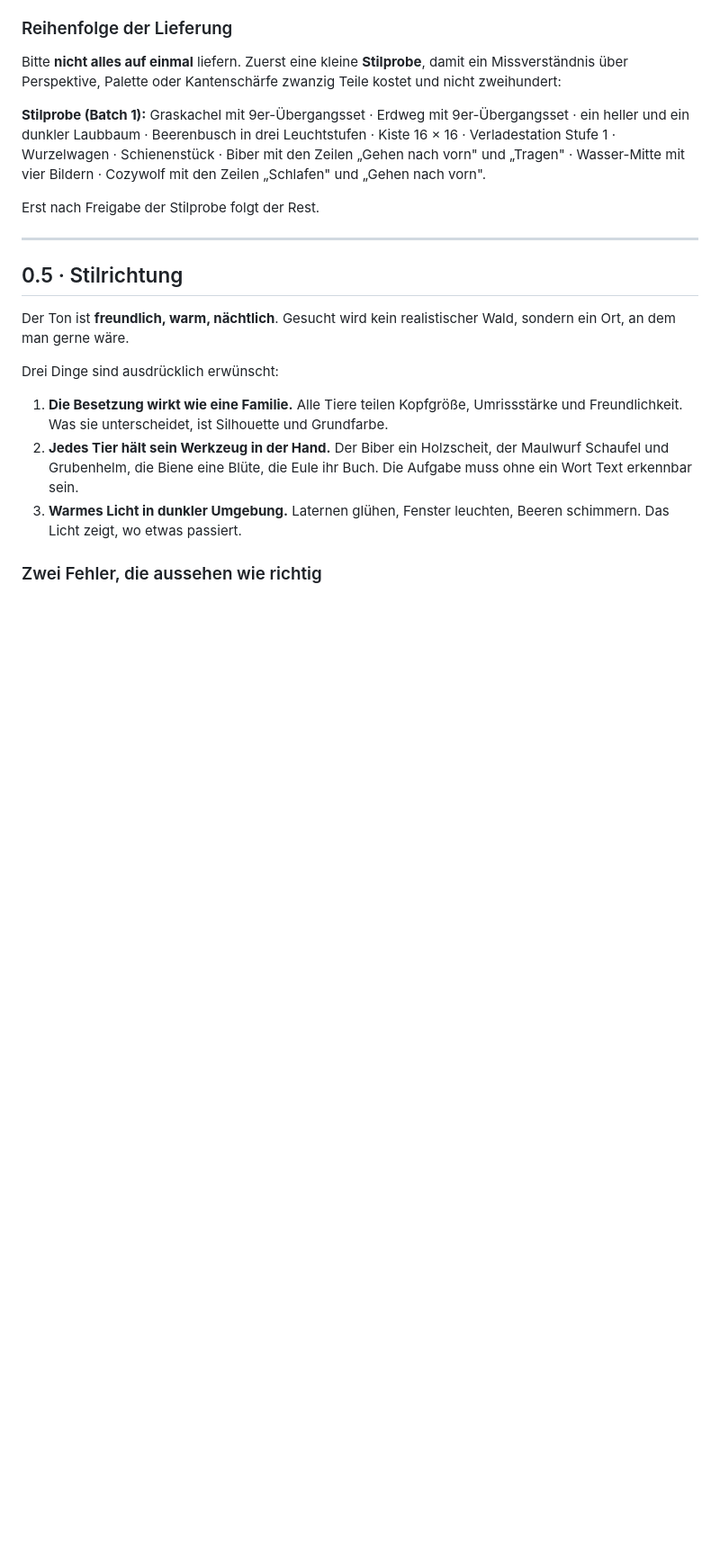
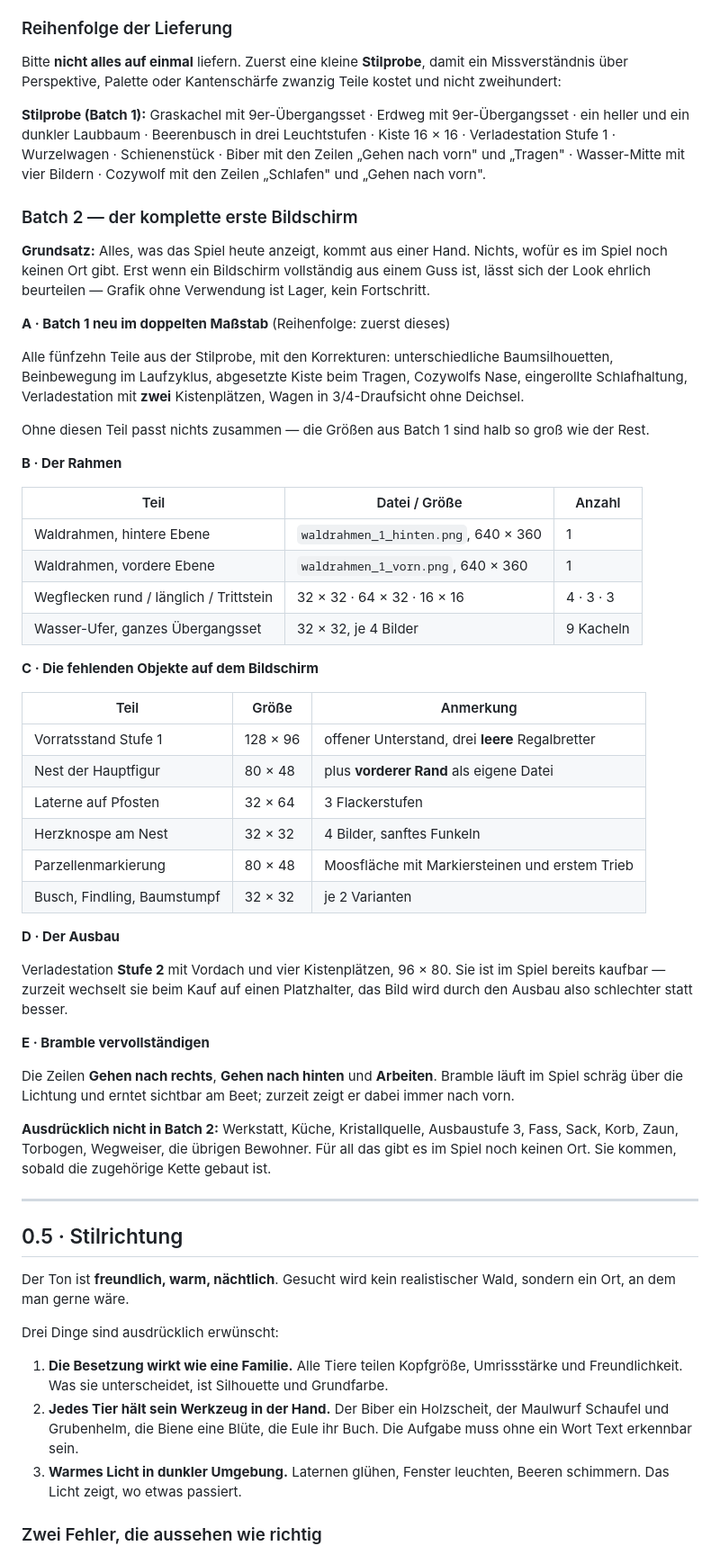
Before and after one commit to cozyquizapp/cozyvillage, a Markdown page: assets/AUFTRAG-TILESET.md, the part around the change. Shown at 90% size. GitHub-like rendering; blank space fills up the shorter version.

Commit message:
Batch 2 definiert: der komplette erste Bildschirm
Grundsatz: Alles, was das Spiel heute anzeigt, kommt aus einer Hand.
Nichts, wofuer es im Spiel noch keinen Ort gibt.

A Batch 1 neu im doppelten Massstab mit den sieben Korrekturen
B der Rahmen: Waldrahmen in zwei Ebenen, Wegflecken, Wasser-Ufer
C die fehlenden Objekte: Vorratsstand, Nest samt vorderem Rand, Laterne,
  Herzknospe, Parzellenmarkierung, Busch, Findling, Baumstumpf
D Verladestation Stufe 2 - sie ist bereits kaufbar, wechselt beim Kauf
  aber auf einen Platzhalter, das Bild wird also schlechter statt besser
E Bramble mit den Zeilen rechts, hinten und arbeiten

Ausdruecklich nicht dabei: Werkstatt, Kueche, Stufe 3, Fass, Sack, Korb,
Zaun, Torbogen, uebrige Bewohner. Grafik ohne Verwendung ist Lager,
kein Fortschritt.

Co-Authored-By: Claude Opus 5 <noreply@anthropic.com>
Claude-Session: https://claude.ai/code/session_018PY3eE3H7rNEp3SUiN5ABt

```diff
--- a/assets/AUFTRAG-TILESET.md
+++ b/assets/AUFTRAG-TILESET.md
@@ -33,7 +33,61 @@ Schienenstück · Biber mit den Zeilen „Gehen nach vorn" und „Tragen" ·
 Wasser-Mitte mit vier Bildern · Cozywolf mit den Zeilen „Schlafen" und
 „Gehen nach vorn".
 
-Erst nach Freigabe der Stilprobe folgt der Rest.
+### Batch 2 — der komplette erste Bildschirm
+
+**Grundsatz:** Alles, was das Spiel heute anzeigt, kommt aus einer Hand.
+Nichts, wofür es im Spiel noch keinen Ort gibt. Erst wenn ein Bildschirm
+vollständig aus einem Guss ist, lässt sich der Look ehrlich beurteilen —
+Grafik ohne Verwendung ist Lager, kein Fortschritt.
+
+**A · Batch 1 neu im doppelten Maßstab** (Reihenfolge: zuerst dieses)
+
+Alle fünfzehn Teile aus der Stilprobe, mit den Korrekturen: unterschiedliche
+Baumsilhouetten, Beinbewegung im Laufzyklus, abgesetzte Kiste beim Tragen,
+Cozywolfs Nase, eingerollte Schlafhaltung, Verladestation mit **zwei**
+Kistenplätzen, Wagen in 3/4-Draufsicht ohne Deichsel.
+
+Ohne diesen Teil passt nichts zusammen — die Größen aus Batch 1 sind halb
+so groß wie der Rest.
+
+**B · Der Rahmen**
+
+| Teil | Datei / Größe | Anzahl |
+|---|---|---|
+| Waldrahmen, hintere Ebene | `waldrahmen_1_hinten.png`, 640 × 360 | 1 |
+| Waldrahmen, vordere Ebene | `waldrahmen_1_vorn.png`, 640 × 360 | 1 |
+| Wegflecken rund / länglich / Trittstein | 32 × 32 · 64 × 32 · 16 × 16 | 4 · 3 · 3 |
+| Wasser-Ufer, ganzes Übergangsset | 32 × 32, je 4 Bilder | 9 Kacheln |
+
+**C · Die fehlenden Objekte auf dem Bildschirm**
+
+| Teil | Größe | Anmerkung |
+|---|---|---|
+| Vorratsstand Stufe 1 | 128 × 96 | offener Unterstand, drei **leere** Regalbretter |
+| Nest der Hauptfigur | 80 × 48 | plus **vorderer Rand** als eigene Datei |
+| Laterne auf Pfosten | 32 × 64 | 3 Flackerstufen |
+| Herzknospe am Nest | 32 × 32 | 4 Bilder, sanftes Funkeln |
+| Parzellenmarkierung | 80 × 48 | Moosfläche mit Markiersteinen und erstem Trieb |
+| Busch, Findling, Baumstumpf | 32 × 32 | je 2 Varianten |
+
+**D · Der Ausbau**
+
+Verladestation **Stufe 2** mit Vordach und vier Kistenplätzen, 96 × 80.
+Sie ist im Spiel bereits kaufbar — zurzeit wechselt sie beim Kauf auf einen
+Platzhalter, das Bild wird durch den Ausbau also schlechter statt besser.
+
+**E · Bramble vervollständigen**
+
+Die Zeilen **Gehen nach rechts**, **Gehen nach hinten** und **Arbeiten**.
+Bramble läuft im Spiel schräg über die Lichtung und erntet sichtbar am Beet;
+zurzeit zeigt er dabei immer nach vorn.
+
+**Ausdrücklich nicht in Batch 2:** Werkstatt, Küche, Kristallquelle,
+Ausbaustufe 3, Fass, Sack, Korb, Zaun, Torbogen, Wegweiser, die übrigen
+Bewohner. Für all das gibt es im Spiel noch keinen Ort. Sie kommen, sobald
+die zugehörige Kette gebaut ist.
+
+
 
 ---
 
```
